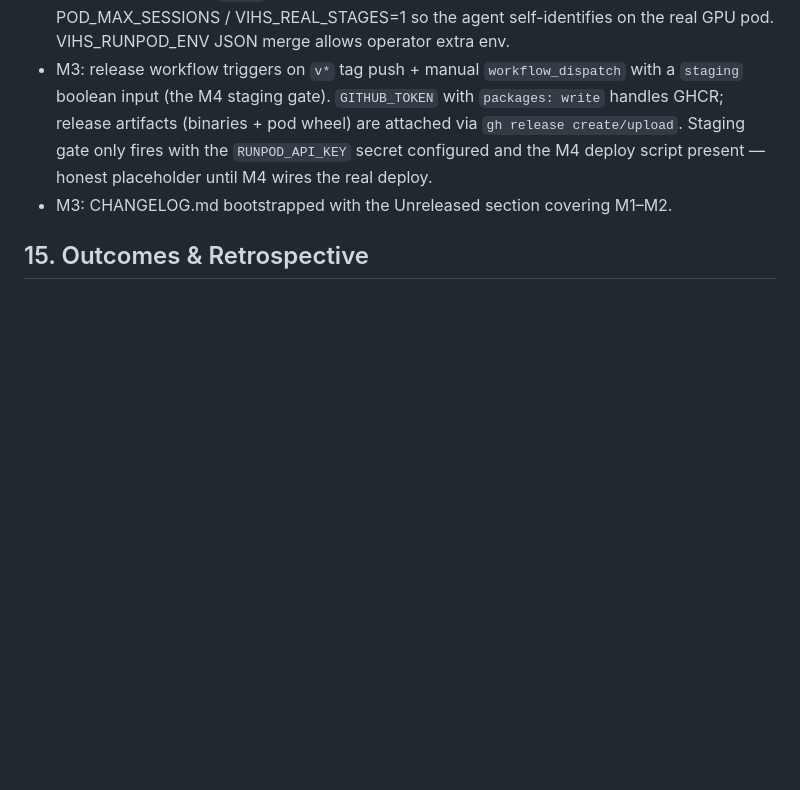
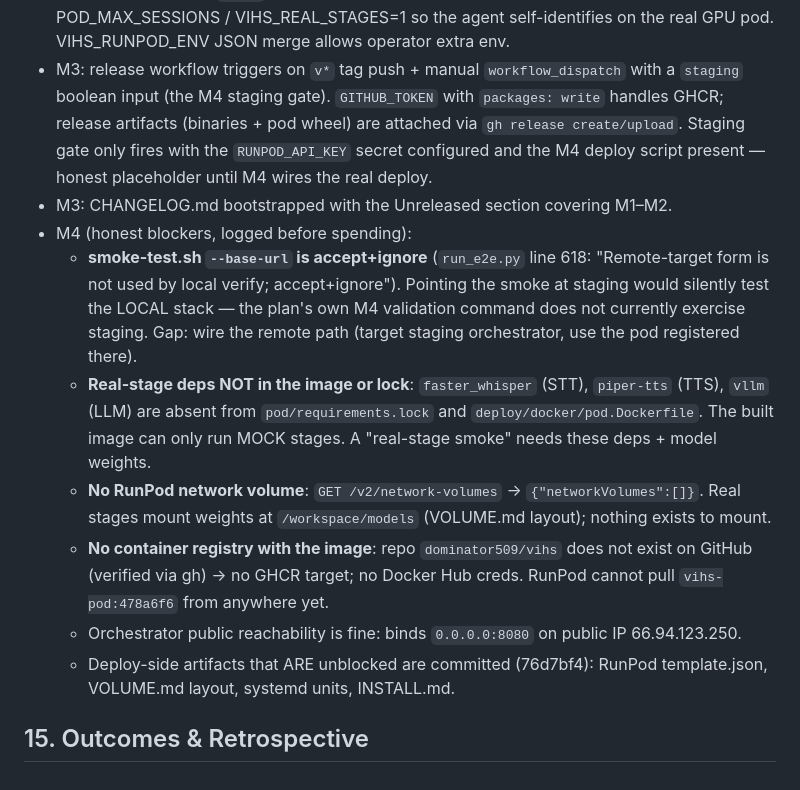
Before and after one commit to dominator509/vihs, a Markdown page: .agent/execplans/EP-009-deployment-and-release.md, the part around the change. GitHub-like rendering; blank space fills up the shorter version.

Commit message:
[VIHS][EP-009][M4] log honest blockers before staging spend — smoke --base-url accept+ignore, real-stage deps absent from image, no network volume, no registry

```diff
--- a/.agent/execplans/EP-009-deployment-and-release.md
+++ b/.agent/execplans/EP-009-deployment-and-release.md
@@ -110,4 +110,24 @@ Deploys are re-runnable; staging sessions cleaned. - [x] M1 - [x] M2 - [x] M3
   `RUNPOD_API_KEY` secret configured and the M4 deploy script present — honest
   placeholder until M4 wires the real deploy.
 - M3: CHANGELOG.md bootstrapped with the Unreleased section covering M1–M2.
+- M4 (honest blockers, logged before spending):
+  - **smoke-test.sh `--base-url` is accept+ignore** (`run_e2e.py` line 618:
+    "Remote-target form is not used by local verify; accept+ignore"). Pointing
+    the smoke at staging would silently test the LOCAL stack — the plan's own
+    M4 validation command does not currently exercise staging. Gap: wire the
+    remote path (target staging orchestrator, use the pod registered there).
+  - **Real-stage deps NOT in the image or lock**: `faster_whisper` (STT),
+    `piper-tts` (TTS), `vllm` (LLM) are absent from `pod/requirements.lock`
+    and `deploy/docker/pod.Dockerfile`. The built image can only run MOCK
+    stages. A "real-stage smoke" needs these deps + model weights.
+  - **No RunPod network volume**: `GET /v2/network-volumes` →
+    `{"networkVolumes":[]}`. Real stages mount weights at
+    `/workspace/models` (VOLUME.md layout); nothing exists to mount.
+  - **No container registry with the image**: repo `dominator509/vihs` does
+    not exist on GitHub (verified via gh) → no GHCR target; no Docker Hub
+    creds. RunPod cannot pull `vihs-pod:478a6f6` from anywhere yet.
+  - Orchestrator public reachability is fine: binds `0.0.0.0:8080` on public
+    IP 66.94.123.250.
+  - Deploy-side artifacts that ARE unblocked are committed (76d7bf4): RunPod
+    template.json, VOLUME.md layout, systemd units, INSTALL.md.
 ## 15. Outcomes & Retrospective
```
